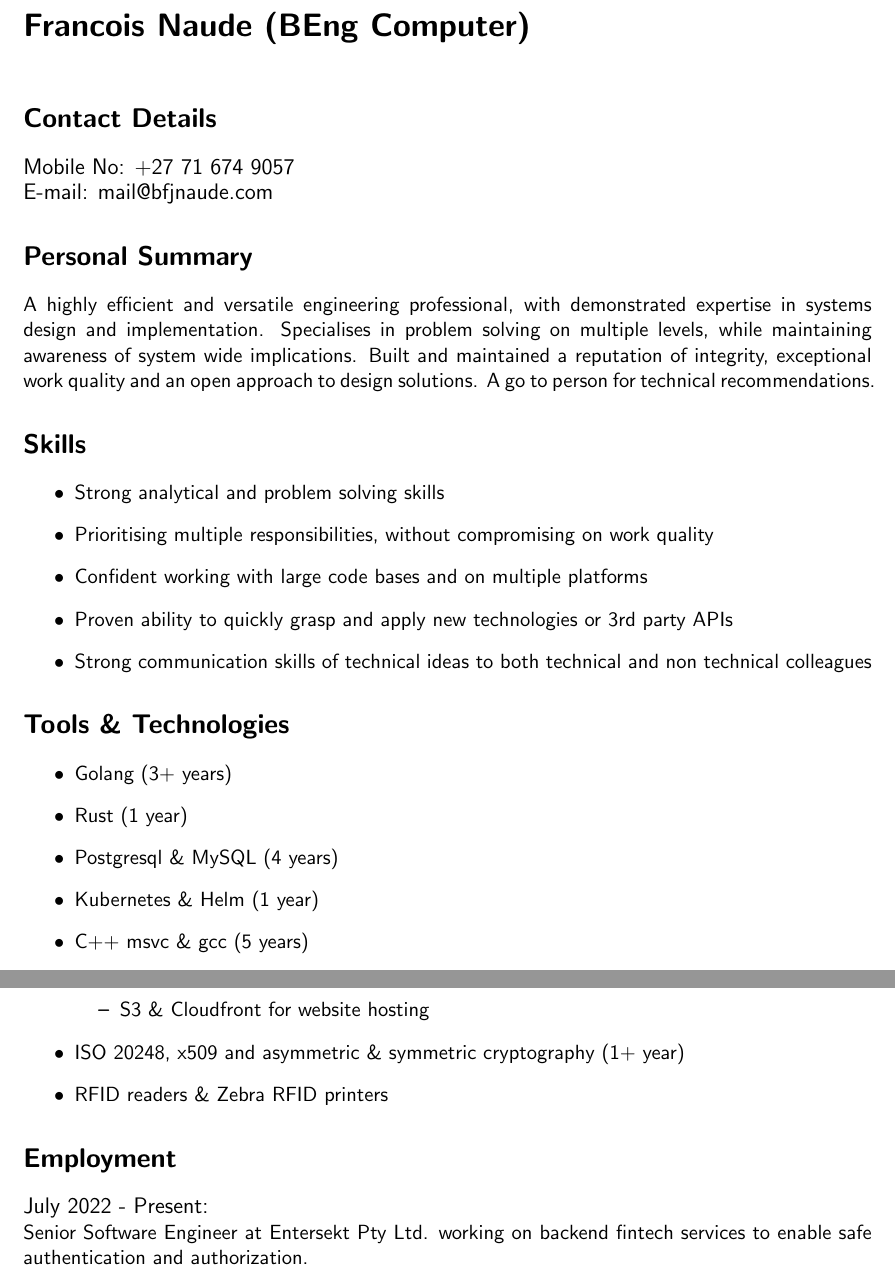
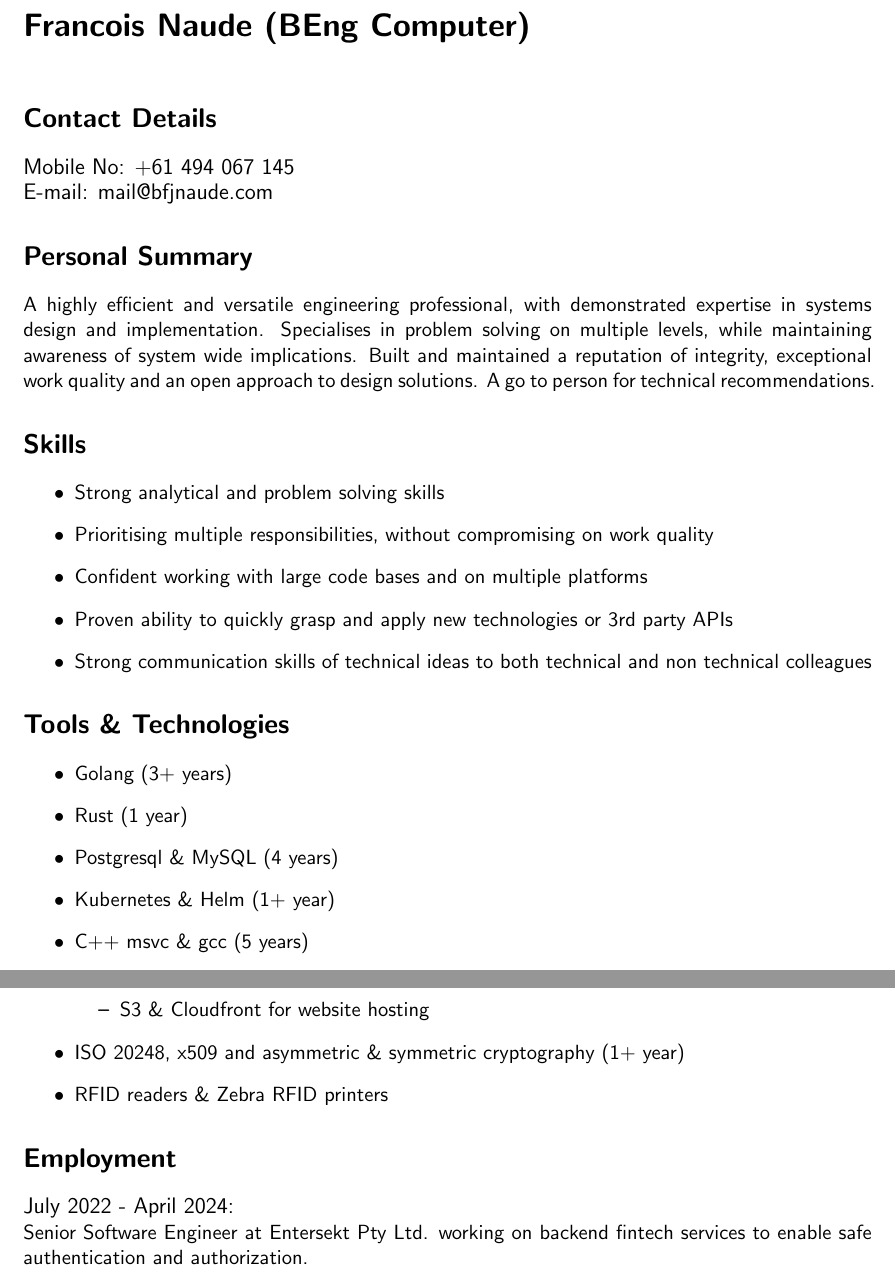
Before and after one commit to bfjnaude/cv, a LaTeX CV (tex/CV_Francois_Naude.tex): two parts of pages 1 and 2 of 4, joined at a grey line, cut so that both start at the same text. Compiled offline with pdfLaTeX.

Commit message:
Update tex and generate pdf with new contact details

```diff
--- a/tex/CV_Francois_Naude.tex
+++ b/tex/CV_Francois_Naude.tex
@@ -10,7 +10,7 @@
 
 \section*{Contact Details}
 {\large
-Mobile No: +27 71 674 9057\\
+Mobile No: +61 494 067 145\\
 E-mail: mail@bfjnaude.com
 }
 \section*{Personal Summary}
@@ -33,7 +33,7 @@ technical recommendations.
 	\item Golang (3+ years)
 	\item Rust (1 year)
 	\item Postgresql \& MySQL  (4 years)
-	\item Kubernetes \& Helm (1 year)
+	\item Kubernetes \& Helm (1+ year)
 	\item C++ msvc \& gcc (5 years)
 	\item Lua (5 years)
 	\item Server administration in Windows and Linux (5 years)
@@ -53,7 +53,7 @@ technical recommendations.
 
 \section*{Employment}
 
-{\noindent\large July 2022 - Present:}\\
+{\noindent\large July 2022 - April 2024:}\\
 Senior Software Engineer at Entersekt Pty Ltd. working on backend fintech services to enable safe authentication and authorization.
 \\
 
```
Also changed, not shown: tex/CV_Francois_Naude.pdf, 1 other file.
